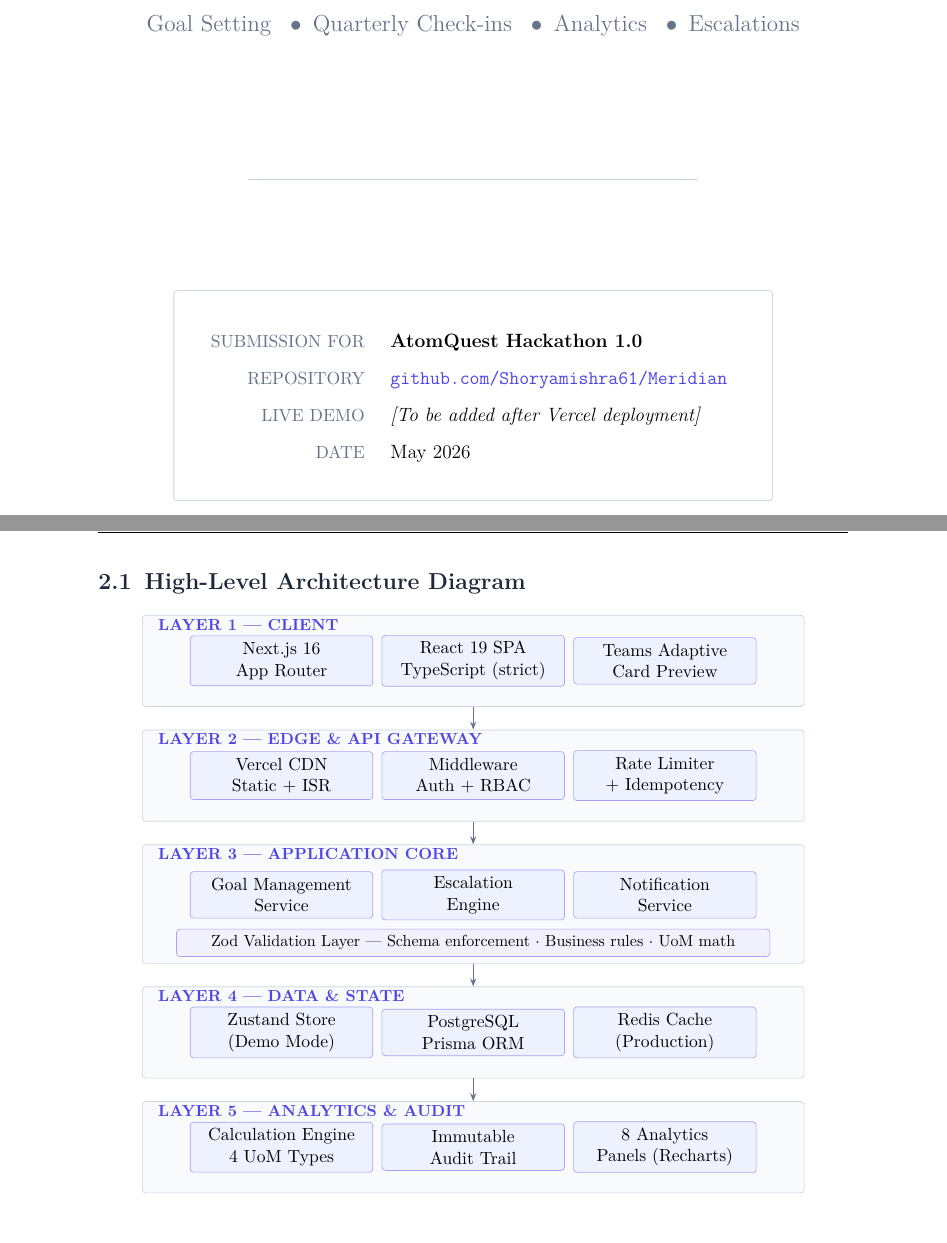
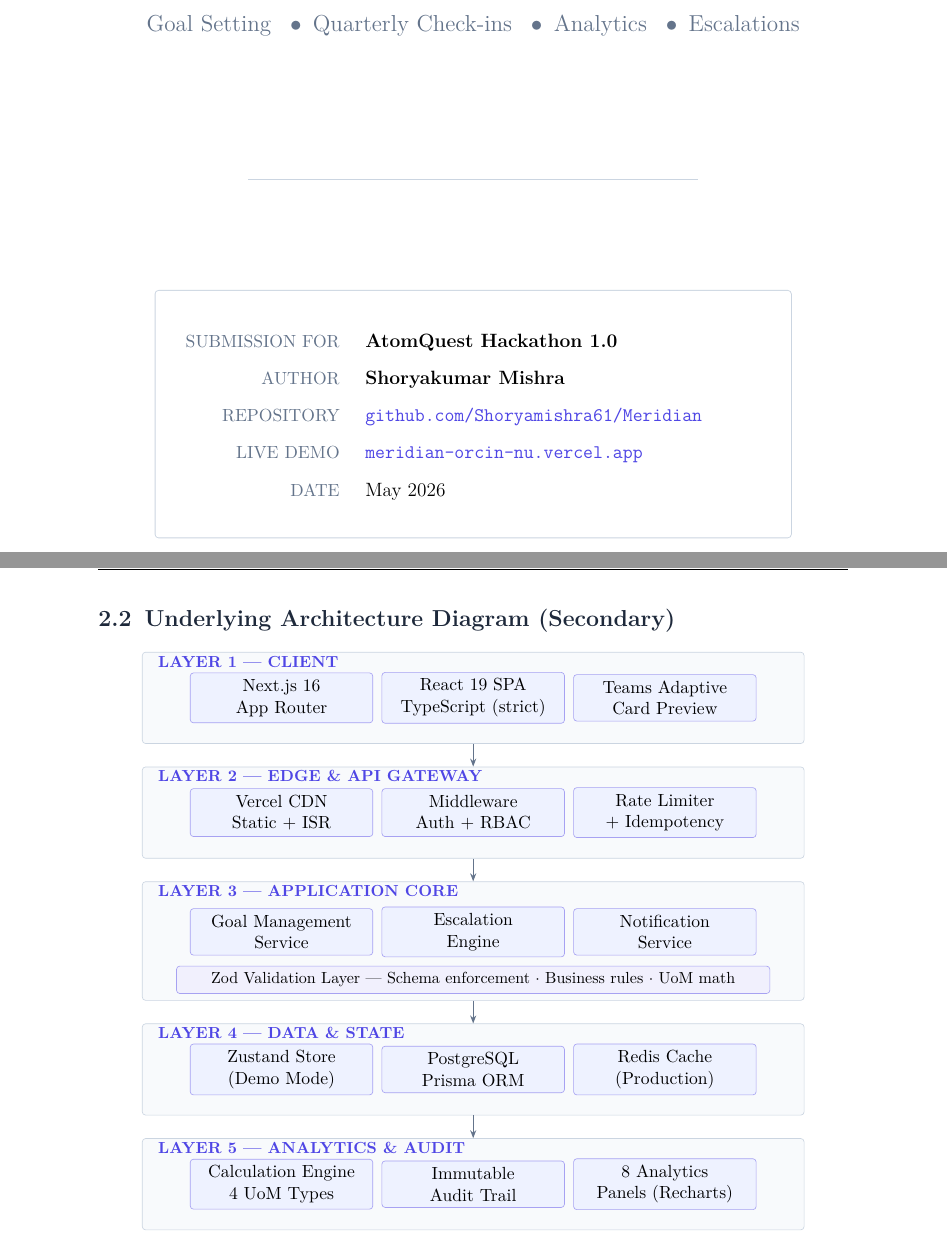
Before and after one commit to Shoryamishra61/Meridian, a LaTeX document (docs/submission.tex): two parts of pages 1 and 5 of 10 before the commit and two parts of pages 1 and 6 of 11 after it, joined at a grey line, cut so that both start at the same text. Compiled offline with pdfLaTeX.

Commit message:
feat: add live Vercel URL, author Shoryakumar Mishra, and primary screenshot placeholder to LaTeX docs

```diff
--- a/docs/submission.tex
+++ b/docs/submission.tex
@@ -75,7 +75,7 @@
     linkcolor=brand,
     urlcolor=brand,
     pdftitle={Meridian — Enterprise Performance Management Platform},
-    pdfauthor={Team Meridian}
+    pdfauthor={Shoryakumar Mishra, Team Meridian}
 }
 
 % ── Header/Footer ────────────────────────────────────────────
@@ -141,14 +141,15 @@
 
 \begin{tcolorbox}[
     colback=white, colframe=border, arc=2pt, boxrule=0.6pt,
-    width=0.8\textwidth,
-    left=20pt, right=20pt, top=16pt, bottom=16pt
+    width=0.85\textwidth,
+    left=16pt, right=16pt, top=16pt, bottom=16pt
 ]
 \renewcommand{\arraystretch}{1.6}
 \begin{tabular}{@{}r@{\hspace{16pt}}l@{}}
 \textcolor{textsecondary}{\small SUBMISSION FOR} & \textbf{AtomQuest Hackathon 1.0} \\
+\textcolor{textsecondary}{\small AUTHOR} & \textbf{Shoryakumar Mishra} \\
 \textcolor{textsecondary}{\small REPOSITORY} & \href{https://github.com/Shoryamishra61/Meridian}{\texttt{github.com/Shoryamishra61/Meridian}} \\
-\textcolor{textsecondary}{\small LIVE DEMO} & \textit{[To be added after Vercel deployment]} \\
+\textcolor{textsecondary}{\small LIVE DEMO} & \href{https://meridian-orcin-nu.vercel.app}{\texttt{meridian-orcin-nu.vercel.app}} \\
 \textcolor{textsecondary}{\small DATE} & May 2026 \\
 \end{tabular}
 \end{tcolorbox}
```
Also changed, not shown: README.md, docs/submission.tex (10 more changed lines).
